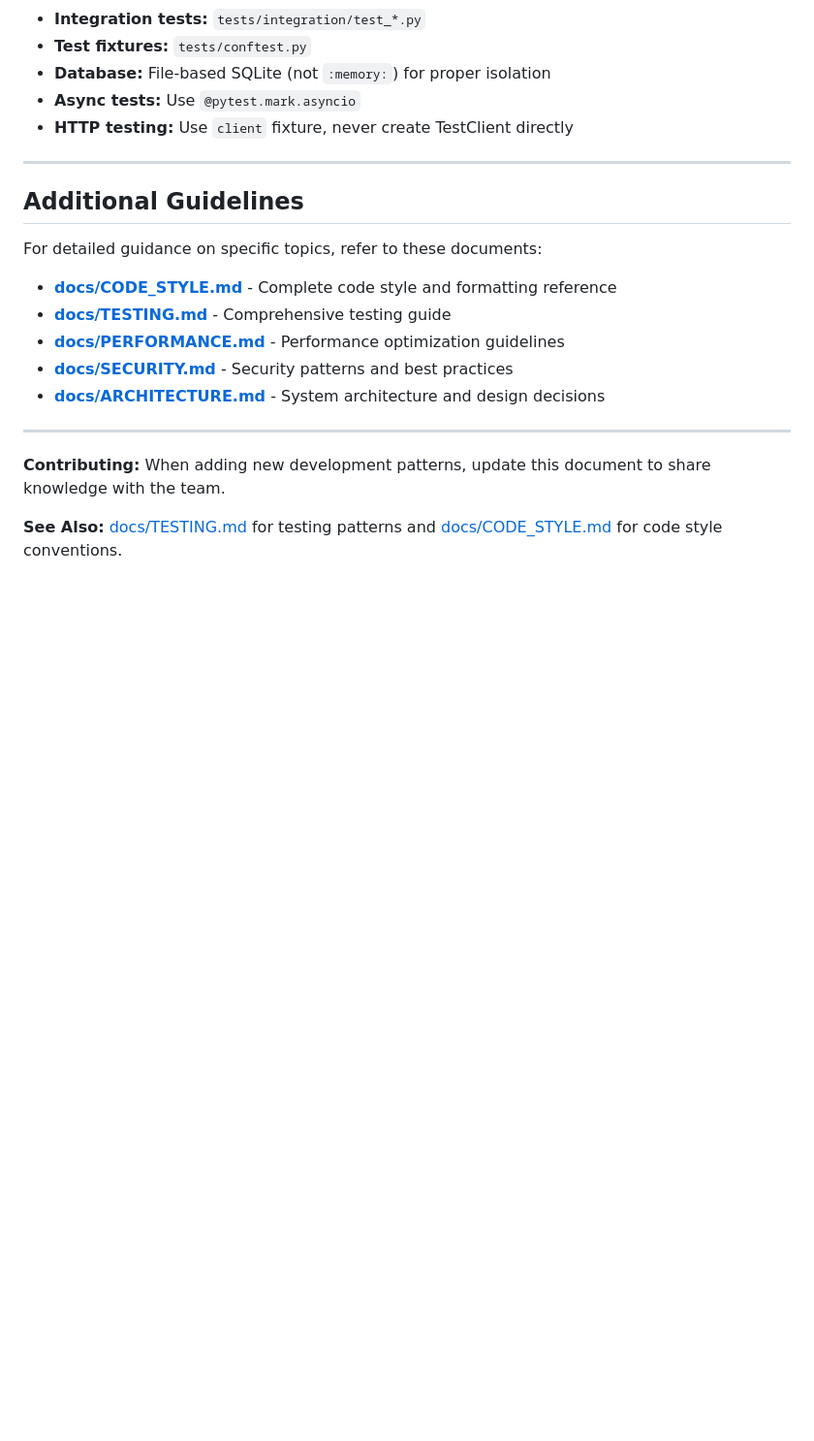
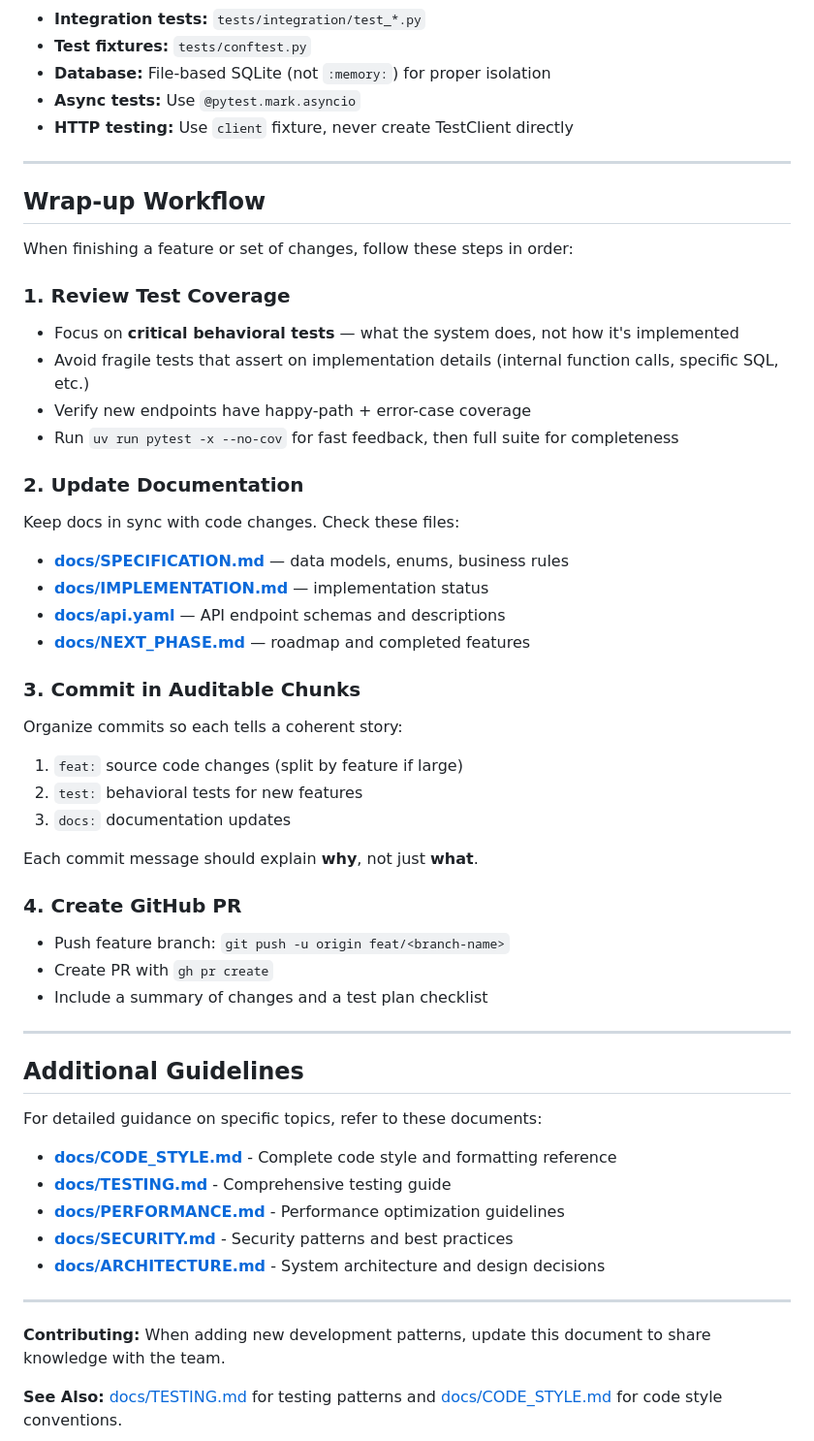
Before and after one commit to 61cssb/parade-state, a Markdown page: CLAUDE.md, the part around the change. Shown at 97% size. GitHub-like rendering; blank space fills up the shorter version.

Commit message:
docs: add wrap-up workflow to CLAUDE.md
Codifies the stabilised end-of-feature routine: test review, docs sync,
chunked commits, PR creation. Followed consistently during MVP development.

Co-Authored-By: Claude Opus 4.6 <noreply@anthropic.com>

```diff
--- a/CLAUDE.md
+++ b/CLAUDE.md
@@ -259,6 +259,42 @@ uv run pytest -k "personnel"
 
 ---
 
+## Wrap-up Workflow
+
+When finishing a feature or set of changes, follow these steps in order:
+
+### 1. Review Test Coverage
+
+- Focus on **critical behavioral tests** — what the system does, not how it's implemented
+- Avoid fragile tests that assert on implementation details (internal function calls, specific SQL, etc.)
+- Verify new endpoints have happy-path + error-case coverage
+- Run `uv run pytest -x --no-cov` for fast feedback, then full suite for completeness
+
+### 2. Update Documentation
+
+Keep docs in sync with code changes. Check these files:
+- **[docs/SPECIFICATION.md](docs/SPECIFICATION.md)** — data models, enums, business rules
+- **[docs/IMPLEMENTATION.md](docs/IMPLEMENTATION.md)** — implementation status
+- **[docs/api.yaml](docs/api.yaml)** — API endpoint schemas and descriptions
+- **[docs/NEXT_PHASE.md](docs/NEXT_PHASE.md)** — roadmap and completed features
+
+### 3. Commit in Auditable Chunks
+
+Organize commits so each tells a coherent story:
+1. `feat:` source code changes (split by feature if large)
+2. `test:` behavioral tests for new features
+3. `docs:` documentation updates
+
+Each commit message should explain **why**, not just **what**.
+
+### 4. Create GitHub PR
+
+- Push feature branch: `git push -u origin feat/<branch-name>`
+- Create PR with `gh pr create`
+- Include a summary of changes and a test plan checklist
+
+---
+
 ## Additional Guidelines
 
 For detailed guidance on specific topics, refer to these documents:
```
